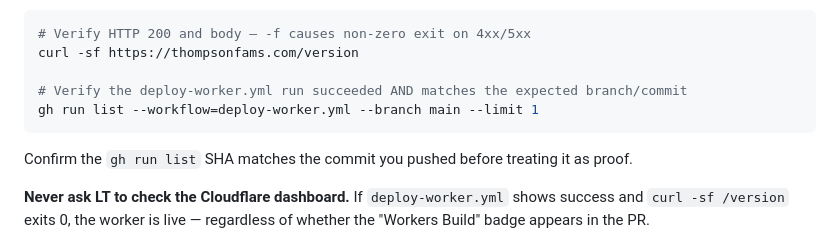
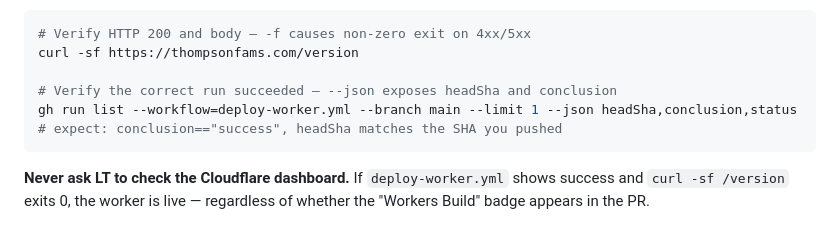
Before and after one commit to blucsigma05/tbm-apps-script, a Markdown page: CLAUDE.md, the part around the change. Rendered like a GitHub page.

Commit message:
DOCS: fix P2 gh run list missing headSha #403
--json headSha,conclusion,status makes SHA visible so the "confirm SHA
matches" instruction is actually actionable. Fixes Codex P2 finding.

Co-Authored-By: Claude Sonnet 4.6 <noreply@anthropic.com>

````diff
--- a/CLAUDE.md
+++ b/CLAUDE.md
@@ -533,11 +533,10 @@ There are two separate Cloudflare integrations on this repo — do not confuse t
 # Verify HTTP 200 and body — -f causes non-zero exit on 4xx/5xx
 curl -sf https://thompsonfams.com/version
 
-# Verify the deploy-worker.yml run succeeded AND matches the expected branch/commit
-gh run list --workflow=deploy-worker.yml --branch main --limit 1
+# Verify the correct run succeeded — --json exposes headSha and conclusion
+gh run list --workflow=deploy-worker.yml --branch main --limit 1 --json headSha,conclusion,status
+# expect: conclusion=="success", headSha matches the SHA you pushed
 ```
-
-Confirm the `gh run list` SHA matches the commit you pushed before treating it as proof.
 
 **Never ask LT to check the Cloudflare dashboard.** If `deploy-worker.yml` shows success and `curl -sf /version` exits 0, the worker is live — regardless of whether the "Workers Build" badge appears in the PR.
 
````
